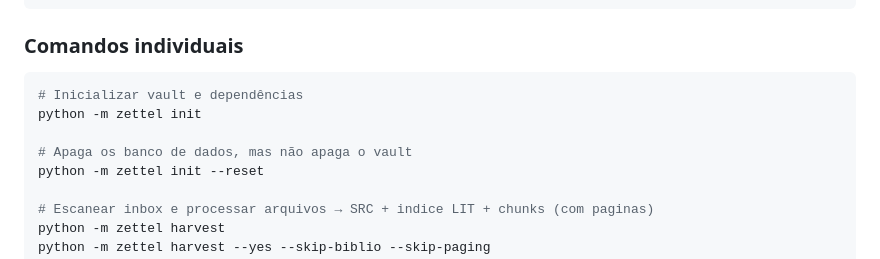
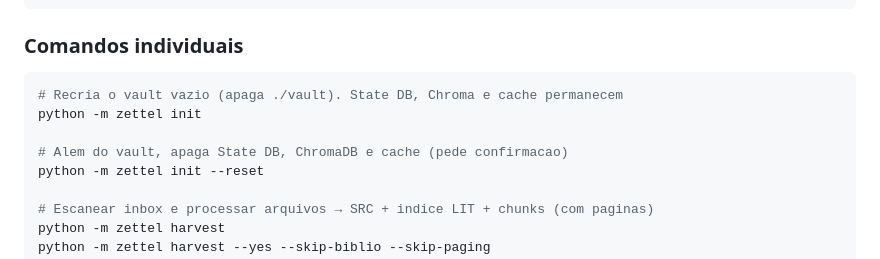
Before and after one commit to ricmed/zettel_app, a Markdown page: README.md, the part around the change. GitHub-like rendering.

Commit message:
fix(README.md): Descrição do comando `python zettel init` estava desatualizado

````diff
--- a/README.md
+++ b/README.md
@@ -438,10 +438,10 @@ python -m zettel run-all
 ### Comandos individuais
 
 ```bash
-# Inicializar vault e dependências
+# Recria o vault vazio (apaga ./vault). State DB, Chroma e cache permanecem
 python -m zettel init
 
-# Apaga os banco de dados, mas não apaga o vault
+# Alem do vault, apaga State DB, ChromaDB e cache (pede confirmacao)
 python -m zettel init --reset
 
 # Escanear inbox e processar arquivos → SRC + indice LIT + chunks (com paginas)
````
